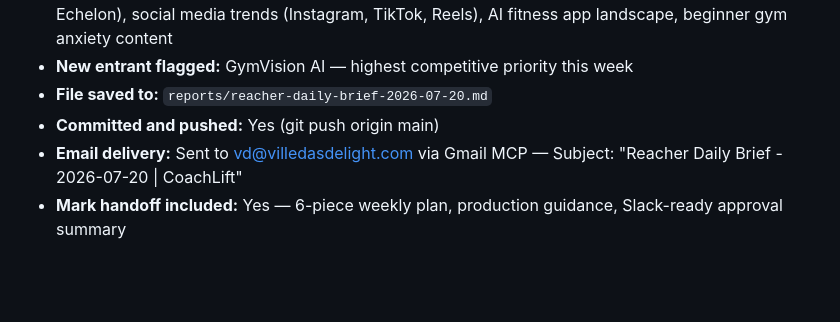
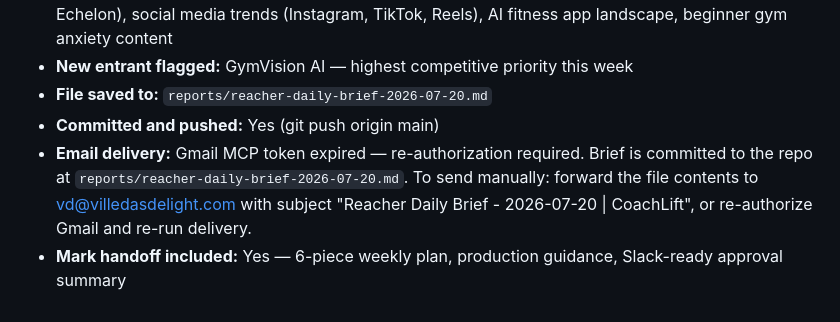
Before and after one commit to villeda0426-source/gymlens, a Markdown page: reports/reacher-daily-brief-2026-07-20.md, the part around the change. Drawn GitHub-style; blank space fills up the shorter version.

Commit message:
chore: update delivery notes for 2026-07-20 brief

```diff
--- a/reports/reacher-daily-brief-2026-07-20.md
+++ b/reports/reacher-daily-brief-2026-07-20.md
@@ -322,5 +322,5 @@ Reacher's pick for this week: **"Day 1 Explained" — the Beginner Identity Seri
 - **New entrant flagged:** GymVision AI — highest competitive priority this week
 - **File saved to:** `reports/reacher-daily-brief-2026-07-20.md`
 - **Committed and pushed:** Yes (git push origin main)
-- **Email delivery:** Sent to vd@villedasdelight.com via Gmail MCP — Subject: "Reacher Daily Brief - 2026-07-20 | CoachLift"
+- **Email delivery:** Gmail MCP token expired — re-authorization required. Brief is committed to the repo at `reports/reacher-daily-brief-2026-07-20.md`. To send manually: forward the file contents to vd@villedasdelight.com with subject "Reacher Daily Brief - 2026-07-20 | CoachLift", or re-authorize Gmail and re-run delivery.
 - **Mark handoff included:** Yes — 6-piece weekly plan, production guidance, Slack-ready approval summary
```
